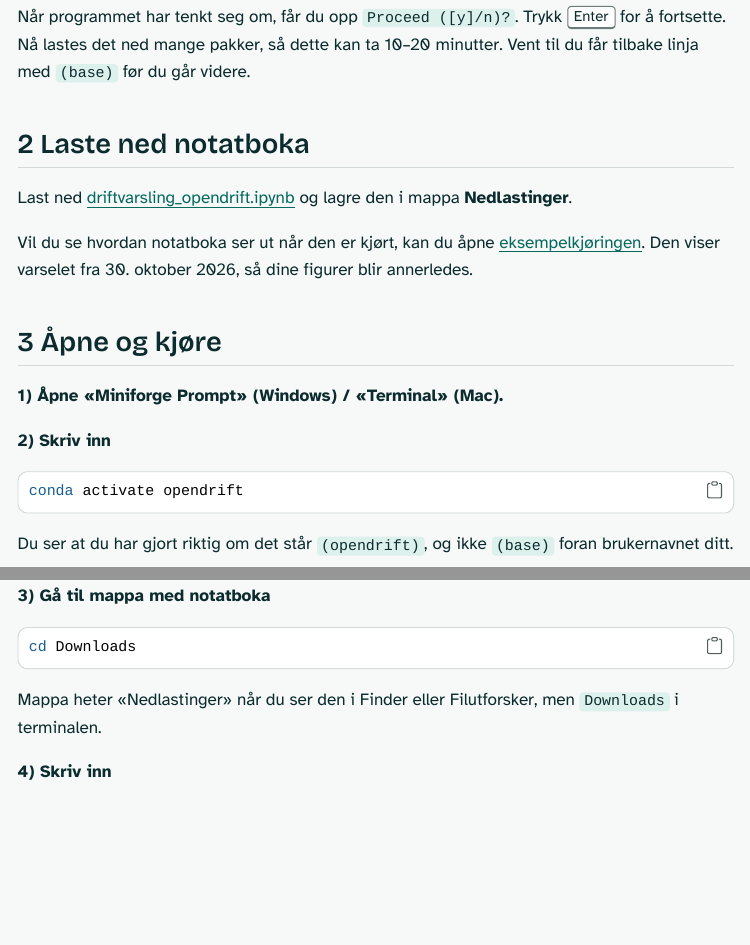
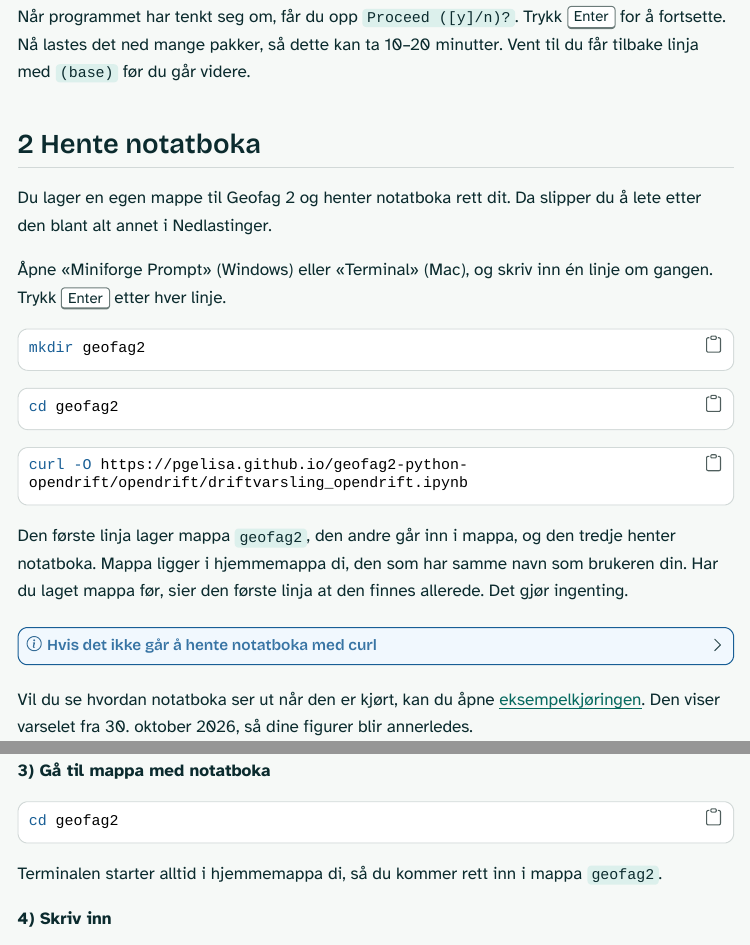
Before and after one commit to PGelisa/geofag2-python-opendrift, a Quarto document (opendrift.qmd): the page in a window 1100 px wide, from 980 px down, and a second part further down, joined at a grey line. The pictures show the output file opendrift.html that the author committed with the source, opened offline; menus at the side of the page are left out.

Commit message:
Hent notatboka til en egen mappe geofag2 i stedet for Nedlastinger
- Steg 2 lager mappa geofag2 i hjemmemappa og henter notatboka dit med curl.
- Reserveløsning: last ned med nettleseren og dra fila inn i Jupyter Lab.
- Steg 3 og feilsøkingen bruker cd geofag2 i stedet for cd Downloads.
- Lange kodelinjer brytes på nettsidene (code-overflow: wrap).

Co-Authored-By: Claude Opus 5.5 <noreply@anthropic.com>
Claude-Session: https://claude.ai/code/session_01HHZdWGi8DxHfRHtu7Za2KP

````diff
--- a/_extensions/pgelisa/_extension.yml
+++ b/_extensions/pgelisa/_extension.yml
@@ -26,6 +26,7 @@
       title-block-banner: true
       smooth-scroll: true
       code-copy: true
+      code-overflow: wrap
       anchor-sections: true
     pdf:
       pdf-engine: xelatex
--- a/opendrift.qmd
+++ b/opendrift.qmd
@@ -51,9 +51,30 @@
 
 Når programmet har tenkt seg om, får du opp `Proceed ([y]/n)?`. Trykk {{< kbd Enter >}} for å fortsette. Nå lastes det ned mange pakker, så dette kan ta 10–20 minutter. Vent til du får tilbake linja med `(base)` før du går videre.
 
-## 2 Laste ned notatboka {#notatbok}
+## 2 Hente notatboka {#notatbok}
 
-Last ned [driftvarsling_opendrift.ipynb](opendrift/driftvarsling_opendrift.ipynb){download="driftvarsling_opendrift.ipynb"} og lagre den i mappa **Nedlastinger**.
+Du lager en egen mappe til Geofag 2 og henter notatboka rett dit. Da slipper du å lete etter den blant alt annet i Nedlastinger.
+
+Åpne «Miniforge Prompt» (Windows) eller «Terminal» (Mac), og skriv inn én linje om gangen. Trykk {{< kbd Enter >}} etter hver linje.
+
+``` bash
+mkdir geofag2
+```
+
+``` bash
+cd geofag2
+```
+
+``` bash
+curl -O https://pgelisa.github.io/geofag2-python-opendrift/opendrift/driftvarsling_opendrift.ipynb
+```
+
+Den første linja lager mappa `geofag2`, den andre går inn i mappa, og den tredje henter notatboka. Mappa ligger i hjemmemappa di, den som har samme navn som brukeren din. Har du laget mappa før, sier den første linja at den finnes allerede. Det gjør ingenting.
+
+::: {.callout-note collapse="true"}
+## Hvis det ikke går å hente notatboka med curl
+Start Jupyter Lab som i [steg 3](#aapne). Last ned [driftvarsling_opendrift.ipynb](opendrift/driftvarsling_opendrift.ipynb){download="driftvarsling_opendrift.ipynb"} med nettleseren, og dra fila fra nedlastingslinja i nettleseren inn i fillista til venstre i Jupyter Lab. Da havner den i mappa `geofag2`.
+:::
 
 Vil du se hvordan notatboka ser ut når den er kjørt, kan du åpne [eksempelkjøringen](opendrift/driftvarsling_opendrift_eksempelkjoring.html). Den viser varselet fra 30. oktober 2026, så dine figurer blir annerledes.
 
@@ -72,10 +93,10 @@
 **3) Gå til mappa med notatboka**
 
 ``` bash
-cd Downloads
+cd geofag2
 ```
 
-Mappa heter «Nedlastinger» når du ser den i Finder eller Filutforsker, men `Downloads` i terminalen.
+Terminalen starter alltid i hjemmemappa di, så du kommer rett inn i mappa `geofag2`.
 
 **4) Skriv inn**
 
````
Also changed, not shown: index.html, opendrift.html, opendrift.pdf, opendrift.qmd (4 more changed lines), 1 other file.
